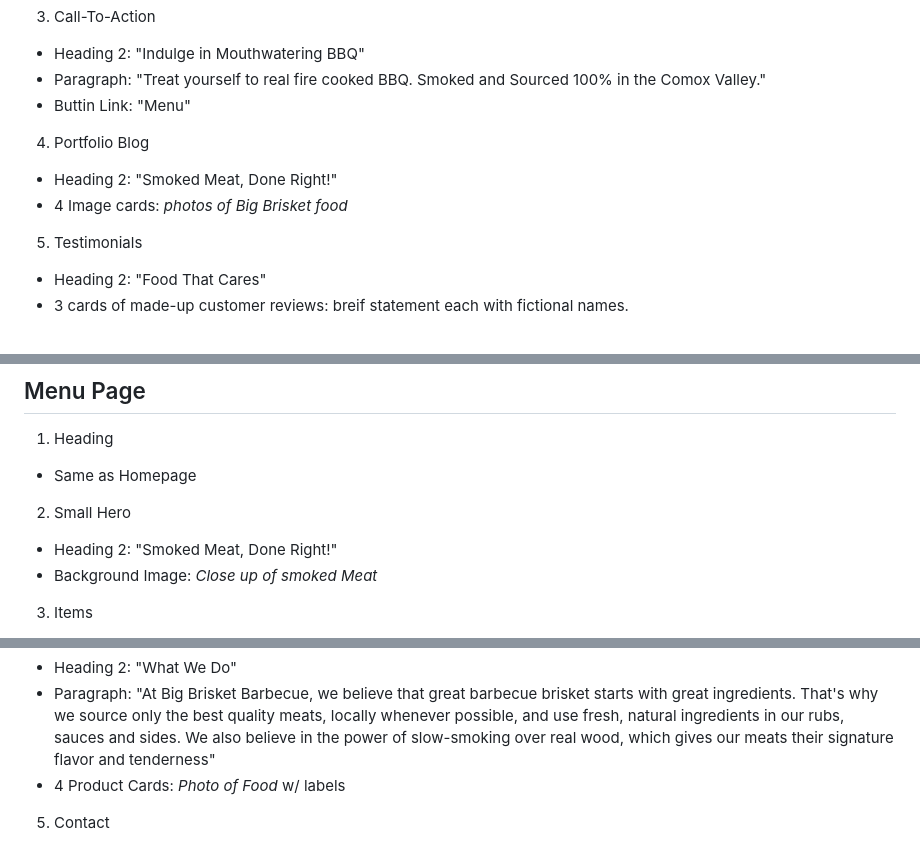
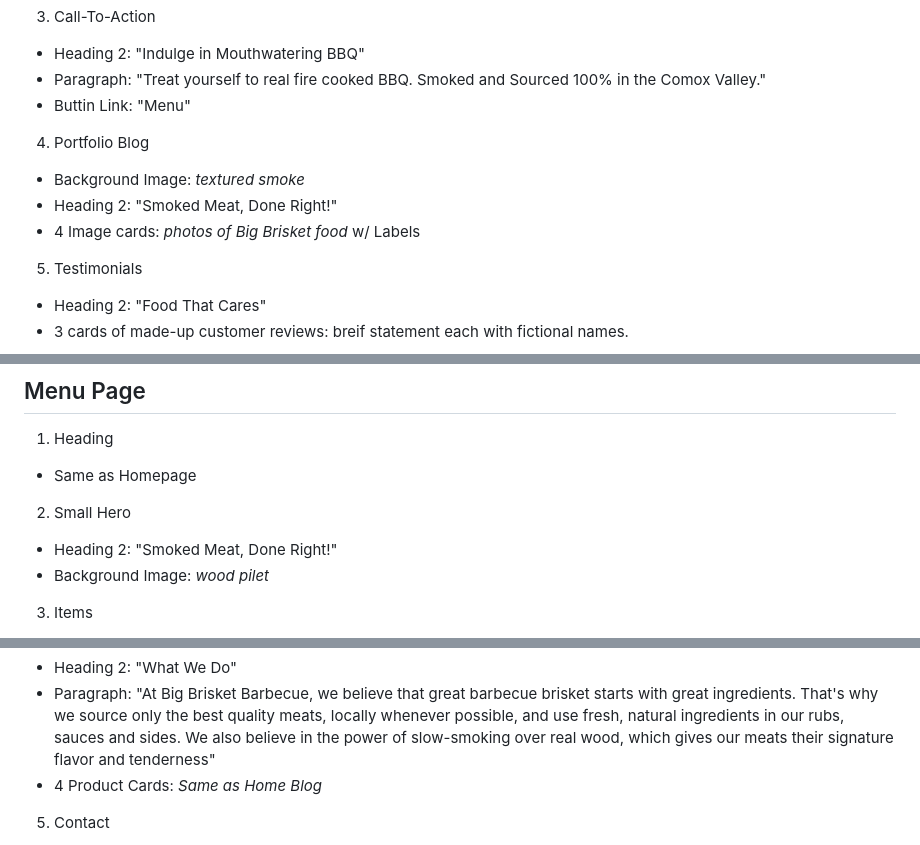
Before and after one commit to nic-dgl103-f24-cvs1/project-carsynhartling, a Markdown page: README.md, 3 parts joined by grey strips. Drawn GitHub-style.

```diff
--- a/README.md
+++ b/README.md
@@ -59,8 +59,9 @@ For my guy, Big Brisket, I want to fuse this beefy aesthetic with a rugged, worn
 
 4. Portfolio Blog
 
+- Background Image: _textured smoke_
 - Heading 2: "Smoked Meat, Done Right!"
-- 4 Image cards: _photos of Big Brisket food_
+- 4 Image cards: _photos of Big Brisket food_ w/ Labels
 
 5. Testimonials
 
@@ -89,7 +90,7 @@ For my guy, Big Brisket, I want to fuse this beefy aesthetic with a rugged, worn
 2. Small Hero
 
 - Heading 2: "Smoked Meat, Done Right!"
-- Background Image: _Close up of smoked Meat_
+- Background Image: _wood pilet_
 
 3. Items
 
@@ -135,7 +136,7 @@ For my guy, Big Brisket, I want to fuse this beefy aesthetic with a rugged, worn
 
 - Heading 2: "What We Do"
 - Paragraph: "At Big Brisket Barbecue, we believe that great barbecue brisket starts with great ingredients. That's why we source only the best quality meats, locally whenever possible, and use fresh, natural ingredients in our rubs, sauces and sides. We also believe in the power of slow-smoking over real wood, which gives our meats their signature flavor and tenderness"
-- 4 Product Cards: _Photo of Food_ w/ labels
+- 4 Product Cards: _Same as Home Blog_
 
 5. Contact
 
```
